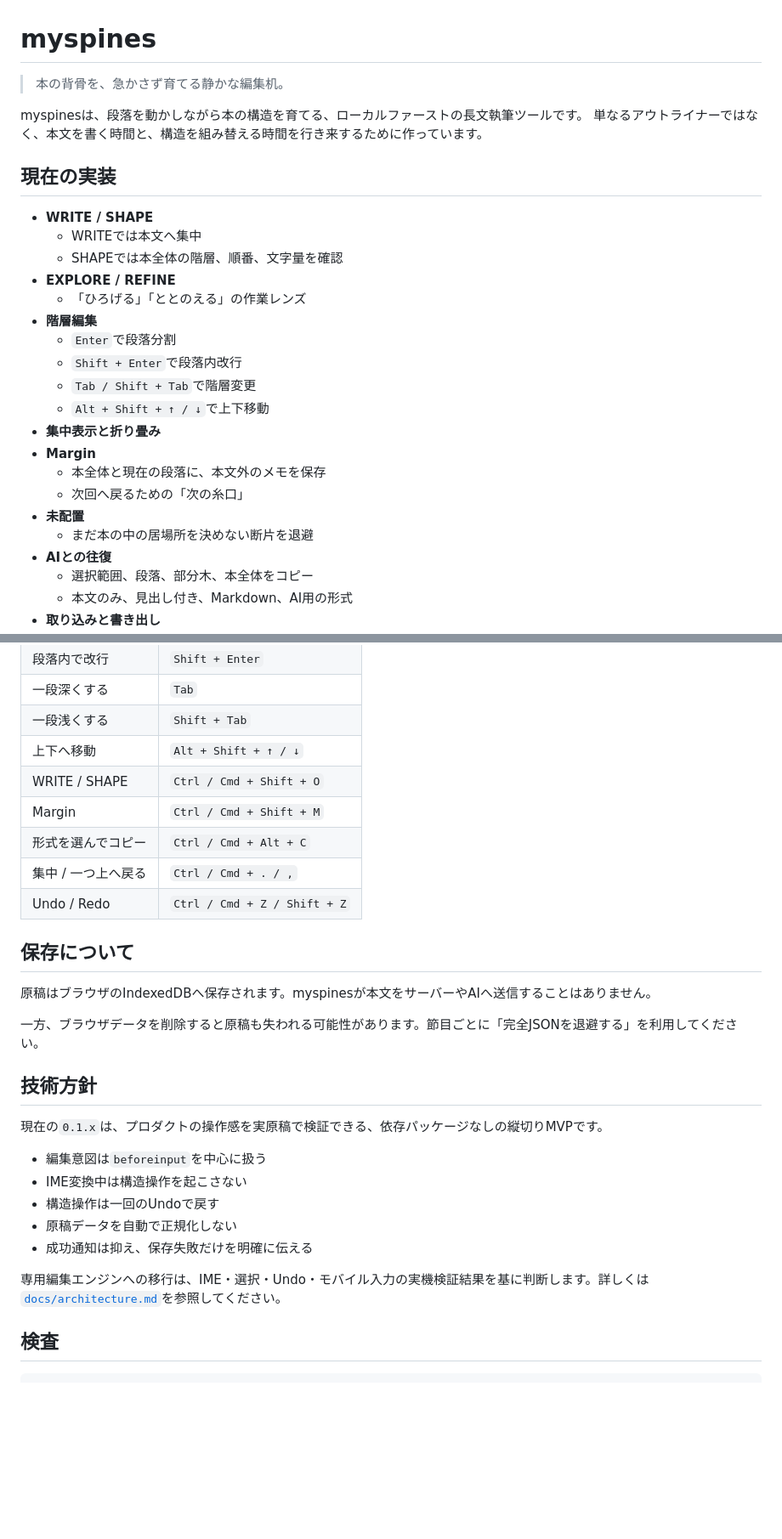
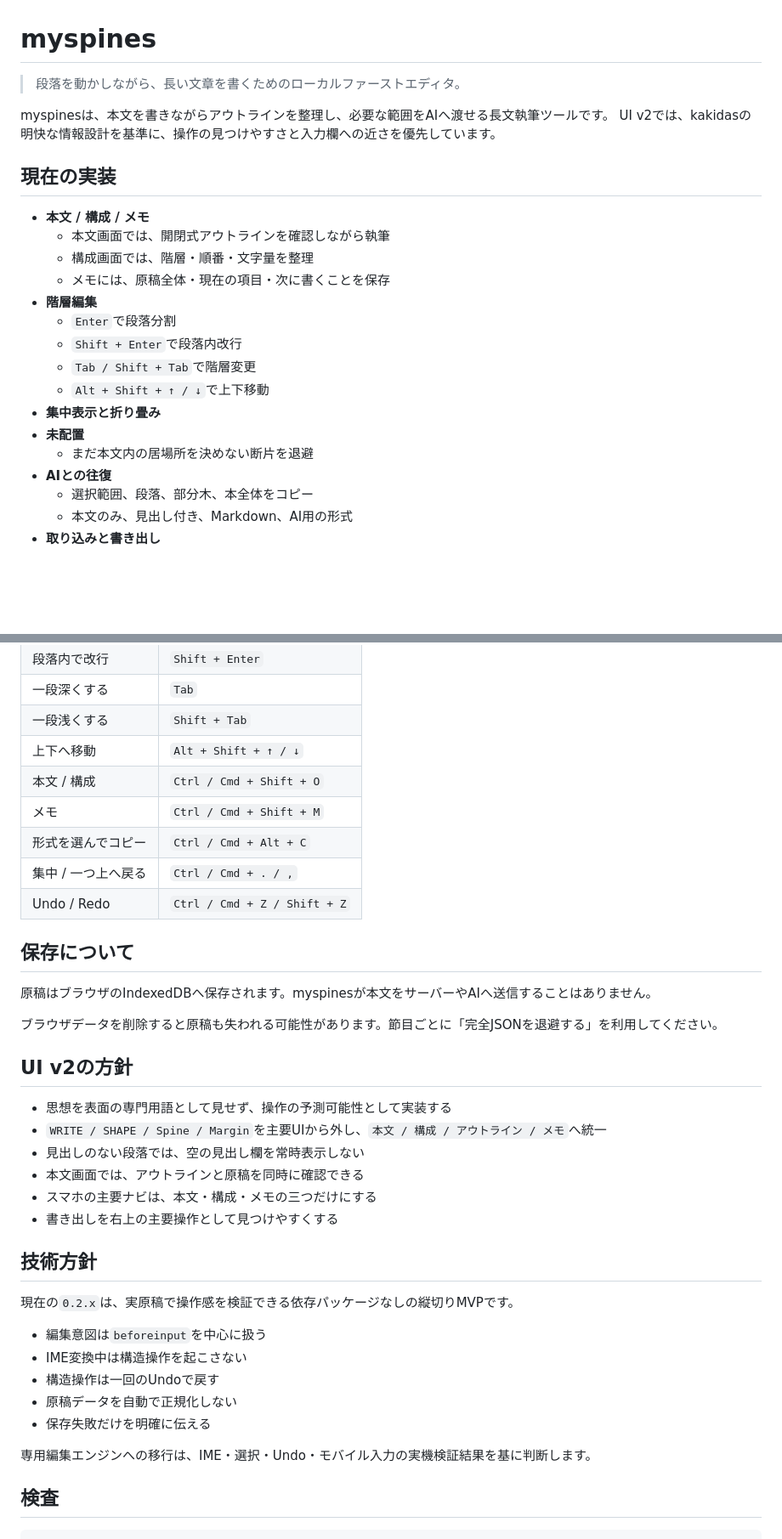
Before and after one commit to silovar-uk/myspines, a Markdown page: README.md, 2 parts joined by grey strips. Shown at 85% size. Drawn GitHub-style; blank space fills up the shorter version.

Commit message:
docs: UI v2の操作体系へ説明を更新

```diff
--- a/README.md
+++ b/README.md
@@ -1,28 +1,24 @@
 # myspines
 
-> 本の背骨を、急かさず育てる静かな編集机。
+> 段落を動かしながら、長い文章を書くためのローカルファーストエディタ。
 
-myspinesは、段落を動かしながら本の構造を育てる、ローカルファーストの長文執筆ツールです。
-単なるアウトライナーではなく、本文を書く時間と、構造を組み替える時間を行き来するために作っています。
+myspinesは、本文を書きながらアウトラインを整理し、必要な範囲をAIへ渡せる長文執筆ツールです。
+UI v2では、kakidasの明快な情報設計を基準に、操作の見つけやすさと入力欄への近さを優先しています。
 
 ## 現在の実装
 
-- **WRITE / SHAPE**
-  - WRITEでは本文へ集中
-  - SHAPEでは本全体の階層、順番、文字量を確認
-- **EXPLORE / REFINE**
-  - 「ひろげる」「ととのえる」の作業レンズ
+- **本文 / 構成 / メモ**
+  - 本文画面では、開閉式アウトラインを確認しながら執筆
+  - 構成画面では、階層・順番・文字量を整理
+  - メモには、原稿全体・現在の項目・次に書くことを保存
 - **階層編集**
   - `Enter`で段落分割
   - `Shift + Enter`で段落内改行
   - `Tab / Shift + Tab`で階層変更
   - `Alt + Shift + ↑ / ↓`で上下移動
 - **集中表示と折り畳み**
-- **Margin**
-  - 本全体と現在の段落に、本文外のメモを保存
-  - 次回へ戻るための「次の糸口」
 - **未配置**
-  - まだ本の中の居場所を決めない断片を退避
+  - まだ本文内の居場所を決めない断片を退避
 - **AIとの往復**
   - 選択範囲、段落、部分木、本全体をコピー
   - 本文のみ、見出し付き、Markdown、AI用の形式
@@ -58,8 +54,8 @@ python -m http.server 4173
 | 一段深くする | `Tab` |
 | 一段浅くする | `Shift + Tab` |
 | 上下へ移動 | `Alt + Shift + ↑ / ↓` |
-| WRITE / SHAPE | `Ctrl / Cmd + Shift + O` |
-| Margin | `Ctrl / Cmd + Shift + M` |
+| 本文 / 構成 | `Ctrl / Cmd + Shift + O` |
+| メモ | `Ctrl / Cmd + Shift + M` |
 | 形式を選んでコピー | `Ctrl / Cmd + Alt + C` |
 | 集中 / 一つ上へ戻る | `Ctrl / Cmd + . / ,` |
 | Undo / Redo | `Ctrl / Cmd + Z / Shift + Z` |
@@ -68,19 +64,28 @@ python -m http.server 4173
 
 原稿はブラウザのIndexedDBへ保存されます。myspinesが本文をサーバーやAIへ送信することはありません。
 
-一方、ブラウザデータを削除すると原稿も失われる可能性があります。節目ごとに「完全JSONを退避する」を利用してください。
+ブラウザデータを削除すると原稿も失われる可能性があります。節目ごとに「完全JSONを退避する」を利用してください。
+
+## UI v2の方針
+
+- 思想を表面の専門用語として見せず、操作の予測可能性として実装する
+- `WRITE / SHAPE / Spine / Margin`を主要UIから外し、`本文 / 構成 / アウトライン / メモ`へ統一
+- 見出しのない段落では、空の見出し欄を常時表示しない
+- 本文画面では、アウトラインと原稿を同時に確認できる
+- スマホの主要ナビは、本文・構成・メモの三つだけにする
+- 書き出しを右上の主要操作として見つけやすくする
 
 ## 技術方針
 
-現在の`0.1.x`は、プロダクトの操作感を実原稿で検証できる、依存パッケージなしの縦切りMVPです。
+現在の`0.2.x`は、実原稿で操作感を検証できる依存パッケージなしの縦切りMVPです。
 
 - 編集意図は`beforeinput`を中心に扱う
 - IME変換中は構造操作を起こさない
 - 構造操作は一回のUndoで戻す
 - 原稿データを自動で正規化しない
-- 成功通知は抑え、保存失敗だけを明確に伝える
+- 保存失敗だけを明確に伝える
 
-専用編集エンジンへの移行は、IME・選択・Undo・モバイル入力の実機検証結果を基に判断します。詳しくは[`docs/architecture.md`](docs/architecture.md)を参照してください。
+専用編集エンジンへの移行は、IME・選択・Undo・モバイル入力の実機検証結果を基に判断します。
 
 ## 検査
 
```
